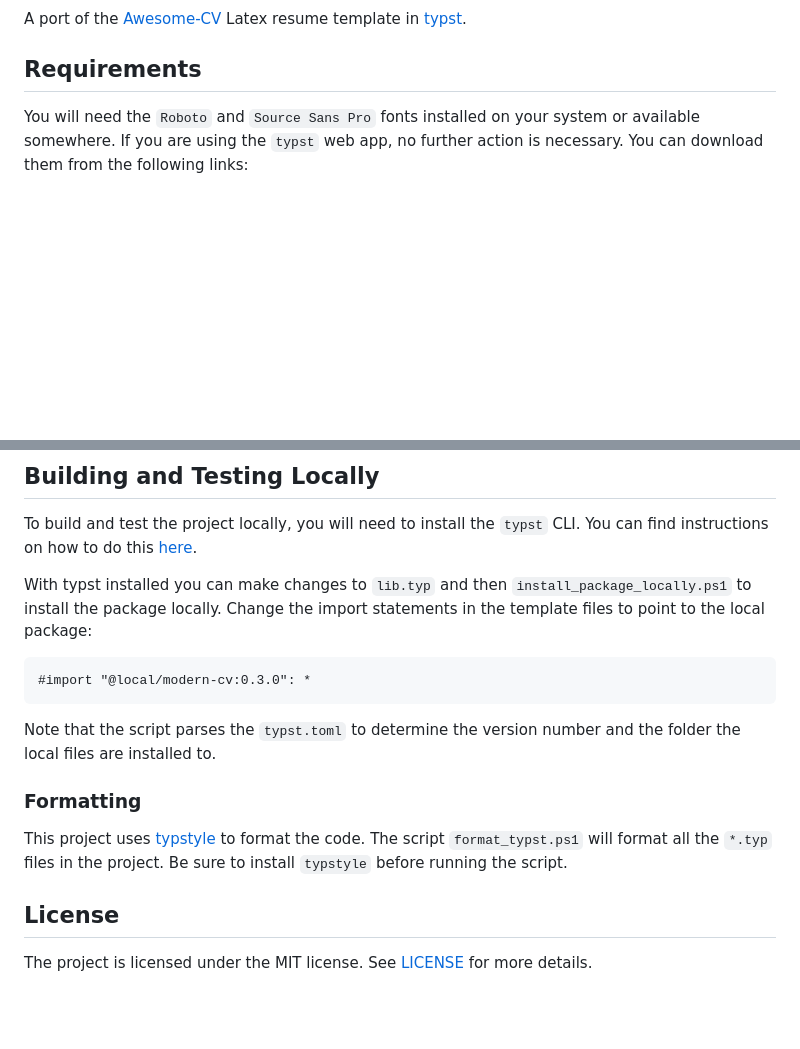
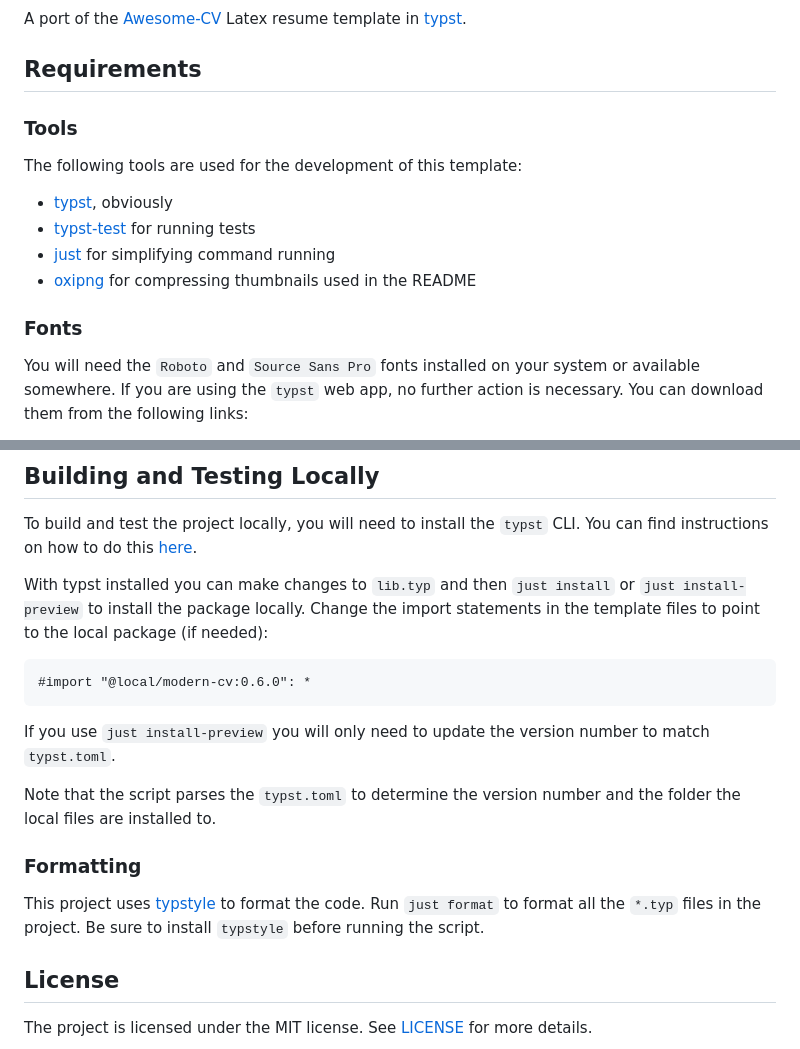
Before and after one commit to DeveloperPaul123/modern-cv, a Markdown page: README.md, 2 parts joined by grey strips. GitHub-like rendering; blank space fills up the shorter version.

Commit message:
docs: update README with updated setup instructions
Document what tools are needed when developing the template.

`````diff
--- a/README.md
+++ b/README.md
@@ -8,6 +8,17 @@
 A port of the [Awesome-CV](https://github.com/posquit0/Awesome-CV) Latex resume template in [typst](https://github.com/typst/typst).
 
 ## Requirements
+
+### Tools
+
+The following tools are used for the development of this template:
+
+- [typst](https://github.com/typst/typst), obviously
+- [typst-test](https://github.com/tingerrr/typst-test) for running tests
+- [just](https://github.com/casey/just) for simplifying command running
+- [oxipng](https://github.com/shssoichiro/oxipng) for compressing thumbnails used in the README
+
+### Fonts
 
 You will need the `Roboto` and `Source Sans Pro` fonts installed on your system or available somewhere. If you are using the `typst` web app, no further action is necessary. You can download them from the following links:
 
@@ -83,17 +94,19 @@ Documentation for this template is published with each commit. See the attached
 
 To build and test the project locally, you will need to install the `typst` CLI. You can find instructions on how to do this [here](https://typst.app/docs/getting-started).
 
-With typst installed you can make changes to `lib.typ` and then `install_package_locally.ps1` to install the package locally. Change the import statements in the template files to point to the local package:
+With typst installed you can make changes to `lib.typ` and then `just install` or `just install-preview` to install the package locally. Change the import statements in the template files to point to the local package (if needed):
 
 ```typst
-#import "@local/modern-cv:0.3.0": *
+#import "@local/modern-cv:0.6.0": *
 ````
+
+If you use `just install-preview` you will only need to update the version number to match `typst.toml`.
 
 Note that the script parses the `typst.toml` to determine the version number and the folder the local files are installed to.
 
 ### Formatting
 
-This project uses [typstyle](https://github.com/Enter-tainer/typstyle) to format the code. The script `format_typst.ps1` will format all the `*.typ` files in the project. Be sure to install `typstyle` before running the script.
+This project uses [typstyle](https://github.com/Enter-tainer/typstyle) to format the code. Run `just format` to format all the `*.typ` files in the project. Be sure to install `typstyle` before running the script.
 
 ## License
 
`````
